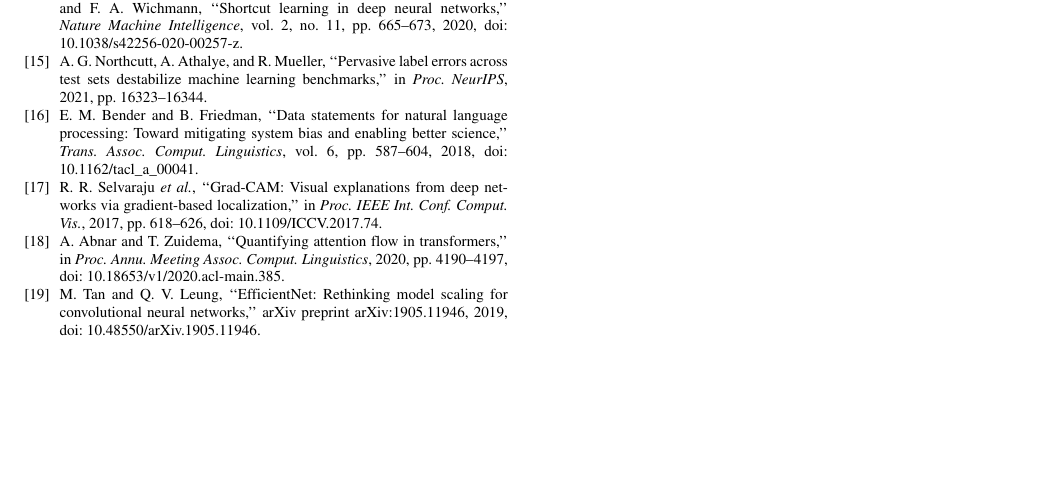
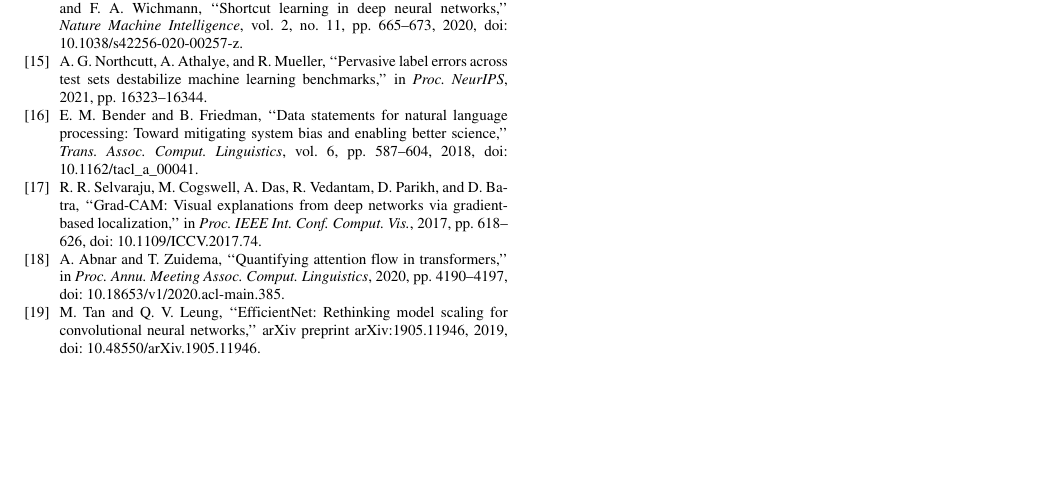
Before and after one commit to MaanyaBS/FloodSense-AI-Satellite-Risk-Mapper-, a LaTeX paper (docs/paper/paper.tex): part of page 7 of 7, cut so that both start at the same text. The pictures show the PDF file docs/paper/paper.pdf that the author committed with the source.

Commit message:
Expand Grad-CAM reference to full six-author list (IEEE requires et al. only past six)

```diff
--- a/docs/paper/paper.tex
+++ b/docs/paper/paper.tex
@@ -791,7 +791,8 @@ processing: Toward mitigating system bias and enabling better science,''
 \emph{Trans. Assoc. Comput. Linguistics}, vol.~6, pp.~587--604, 2018,
 doi: 10.1162/tacl\_a\_00041.
 
-\bibitem{b17} R.~R.~Selvaraju \emph{et al.}, ``Grad-CAM: Visual explanations from
+\bibitem{b17} R.~R.~Selvaraju, M.~Cogswell, A.~Das, R.~Vedantam,
+D.~Parikh, and D.~Batra, ``Grad-CAM: Visual explanations from
 deep networks via gradient-based localization,'' in \emph{Proc. IEEE Int. Conf.
 Comput. Vis.}, 2017, pp.~618--626, doi: 10.1109/ICCV.2017.74.
 
```
Also changed, not shown: docs/paper/paper.pdf, docs/paper_ieee.pdf.
